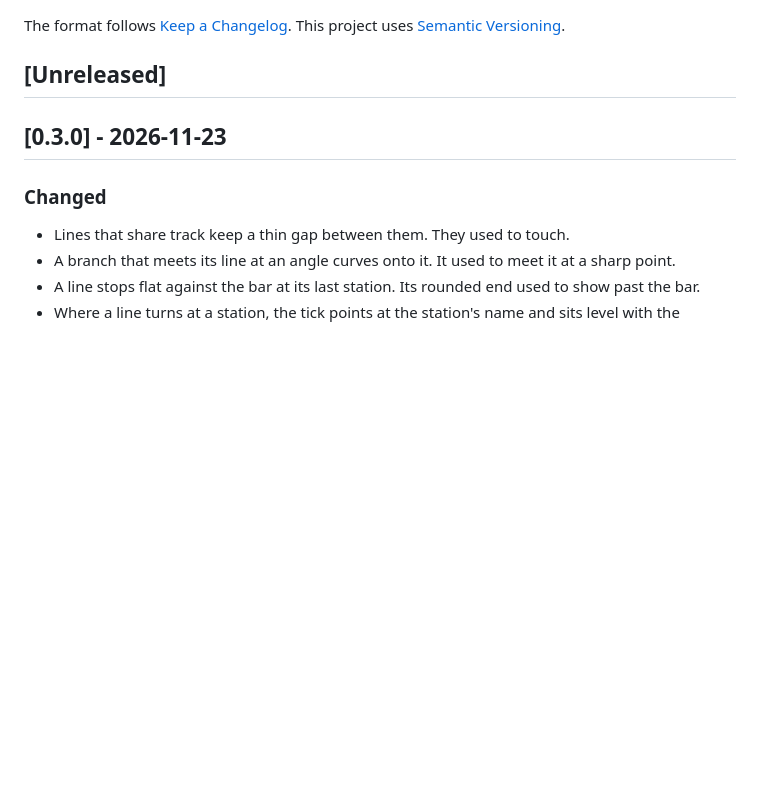
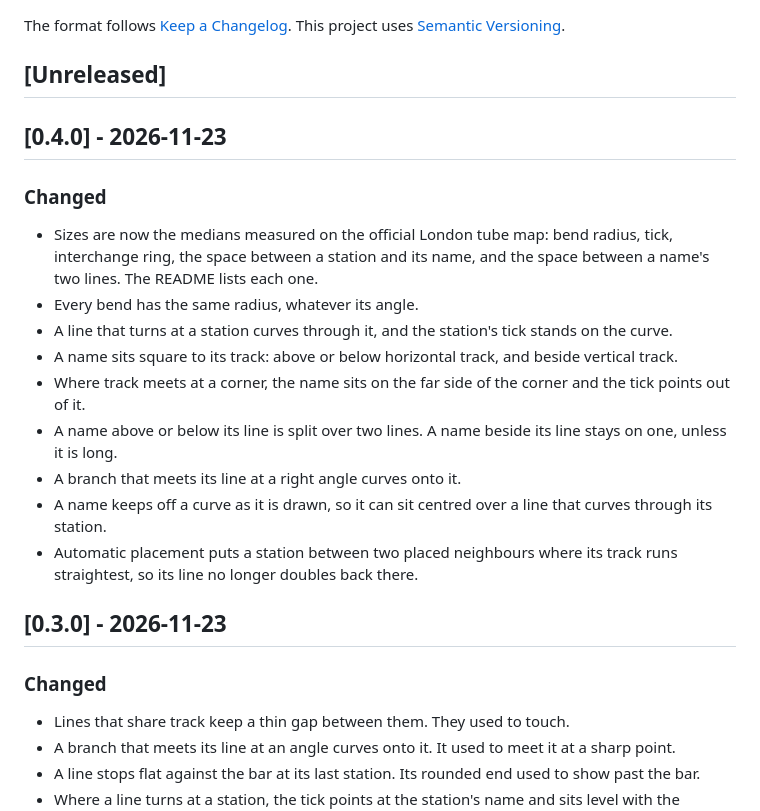
Before and after one commit to NikhilVerma/tubeline, a Markdown page: CHANGELOG.md, the part around the change. Rendered like a GitHub page; blank space fills up the shorter version.

```diff
--- a/CHANGELOG.md
+++ b/CHANGELOG.md
@@ -6,6 +6,20 @@ The format follows [Keep a Changelog](https://keepachangelog.com/en/1.1.0/).
 This project uses [Semantic Versioning](https://semver.org/spec/v2.0.0.html).
 
 ## [Unreleased]
+
+## [0.4.0] - 2026-11-23
+
+### Changed
+
+- Sizes are now the medians measured on the official London tube map: bend radius, tick, interchange ring, the space between a station and its name, and the space between a name's two lines. The README lists each one.
+- Every bend has the same radius, whatever its angle.
+- A line that turns at a station curves through it, and the station's tick stands on the curve.
+- A name sits square to its track: above or below horizontal track, and beside vertical track.
+- Where track meets at a corner, the name sits on the far side of the corner and the tick points out of it.
+- A name above or below its line is split over two lines. A name beside its line stays on one, unless it is long.
+- A branch that meets its line at a right angle curves onto it.
+- A name keeps off a curve as it is drawn, so it can sit centred over a line that curves through its station.
+- Automatic placement puts a station between two placed neighbours where its track runs straightest, so its line no longer doubles back there.
 
 ## [0.3.0] - 2026-11-23
 
```
Also changed, not shown: README.md (+56 -7 lines), docs/central-london.png, docs/hero.png, 9 other files.
